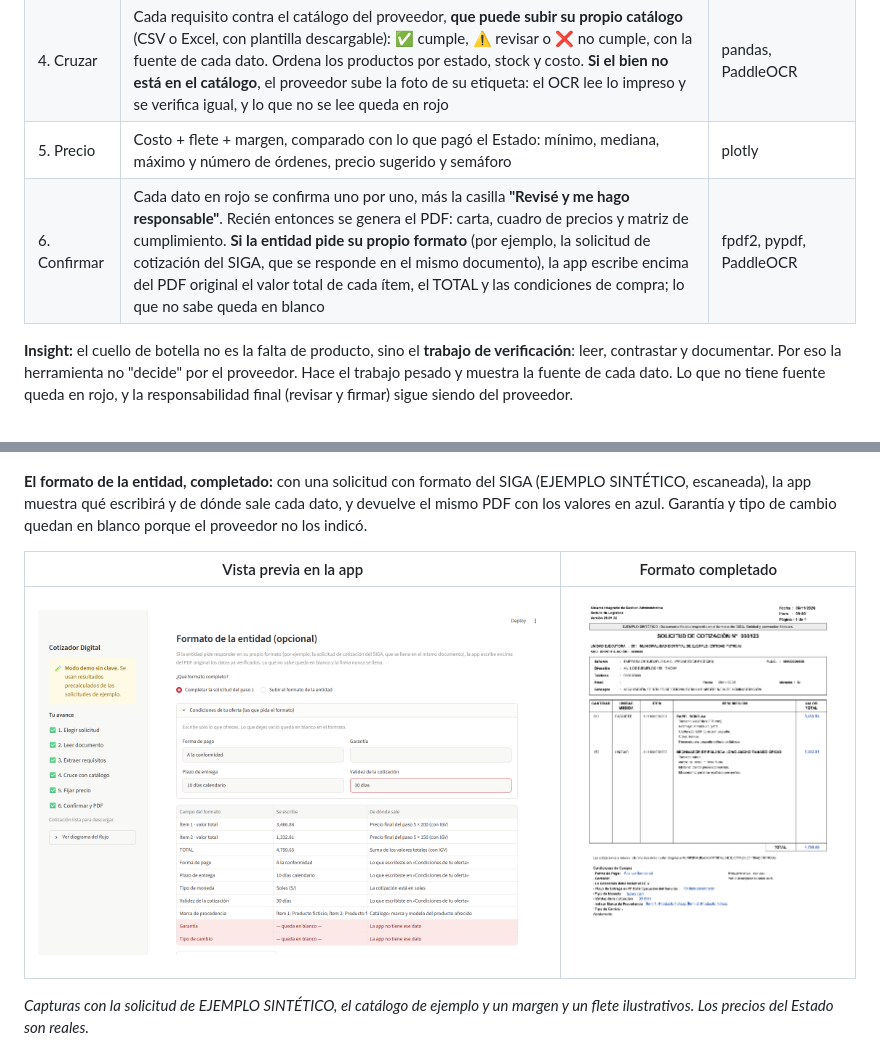
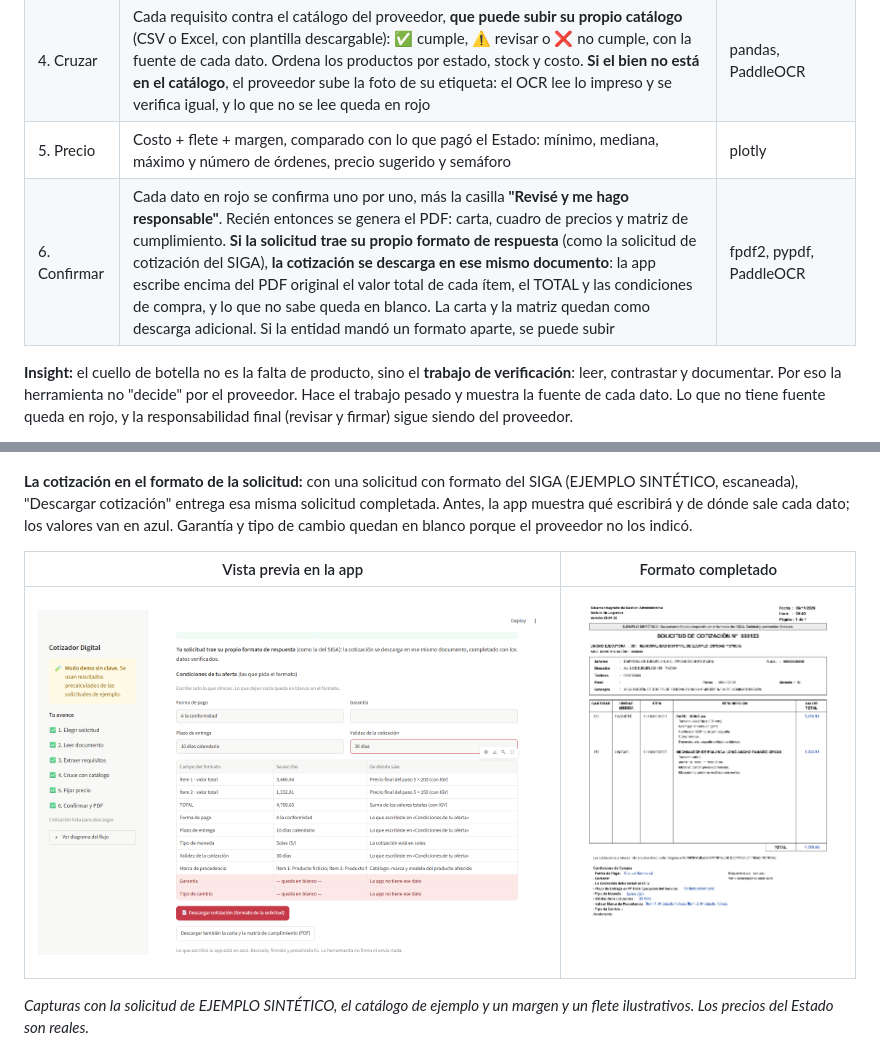
Before and after one commit to IvettexMamani/Cotizador_digital, a Markdown page: README.md, 2 parts joined by grey strips. Rendered like a GitHub page; pictures changed too: docs/capturas/07_formato_entidad.png.

```diff
--- a/README.md
+++ b/README.md
@@ -43,7 +43,7 @@ Todo se hace a mano, con Word y Excel. **Muchas solicitudes quedan sin responder
 | 3. Extraer | Entidad, objeto, ítems, requisitos técnicos (atributo, operador, valor, unidad), plazo, lugar, fecha límite y anexos, **con la cita y la página de cada requisito** | LLM con salida estructurada + Pydantic |
 | 4. Cruzar | Cada requisito contra el catálogo del proveedor, **que puede subir su propio catálogo** (CSV o Excel, con plantilla descargable): ✅ cumple, ⚠️ revisar o ❌ no cumple, con la fuente de cada dato. Ordena los productos por estado, stock y costo. **Si el bien no está en el catálogo**, el proveedor sube la foto de su etiqueta: el OCR lee lo impreso y se verifica igual, y lo que no se lee queda en rojo | pandas, PaddleOCR |
 | 5. Precio | Costo + flete + margen, comparado con lo que pagó el Estado: mínimo, mediana, máximo y número de órdenes, precio sugerido y semáforo | plotly |
-| 6. Confirmar | Cada dato en rojo se confirma uno por uno, más la casilla **"Revisé y me hago responsable"**. Recién entonces se genera el PDF: carta, cuadro de precios y matriz de cumplimiento. **Si la entidad pide su propio formato** (por ejemplo, la solicitud de cotización del SIGA, que se responde en el mismo documento), la app escribe encima del PDF original el valor total de cada ítem, el TOTAL y las condiciones de compra; lo que no sabe queda en blanco | fpdf2, pypdf, PaddleOCR |
+| 6. Confirmar | Cada dato en rojo se confirma uno por uno, más la casilla **"Revisé y me hago responsable"**. Recién entonces se genera el PDF: carta, cuadro de precios y matriz de cumplimiento. **Si la solicitud trae su propio formato de respuesta** (como la solicitud de cotización del SIGA), **la cotización se descarga en ese mismo documento**: la app escribe encima del PDF original el valor total de cada ítem, el TOTAL y las condiciones de compra, y lo que no sabe queda en blanco. La carta y la matriz quedan como descarga adicional. Si la entidad mandó un formato aparte, se puede subir | fpdf2, pypdf, PaddleOCR |
 
 **Insight:** el cuello de botella no es la falta de producto, sino el **trabajo de verificación**: leer, contrastar y documentar. Por eso la herramienta no "decide" por el proveedor. Hace el trabajo pesado y muestra la fuente de cada dato. Lo que no tiene fuente queda en rojo, y la responsabilidad final (revisar y firmar) sigue siendo del proveedor.
 
@@ -87,7 +87,7 @@ La demo funciona **sin clave de API** (modo demo): usa el resultado precalculado
 
 ![Subir el catálogo propio](docs/capturas/06_subir_catalogo.png)
 
-**El formato de la entidad, completado:** con una solicitud con formato del SIGA (EJEMPLO SINTÉTICO, escaneada), la app muestra qué escribirá y de dónde sale cada dato, y devuelve el mismo PDF con los valores en azul. Garantía y tipo de cambio quedan en blanco porque el proveedor no los indicó.
+**La cotización en el formato de la solicitud:** con una solicitud con formato del SIGA (EJEMPLO SINTÉTICO, escaneada), "Descargar cotización" entrega esa misma solicitud completada. Antes, la app muestra qué escribirá y de dónde sale cada dato; los valores van en azul. Garantía y tipo de cambio quedan en blanco porque el proveedor no los indicó.
 
 | Vista previa en la app | Formato completado |
 |---|---|
```
Also changed, not shown: CLAUDE.md (+1 -1 lines), docs/agente.md (+1 -0 lines), 2 other files.
